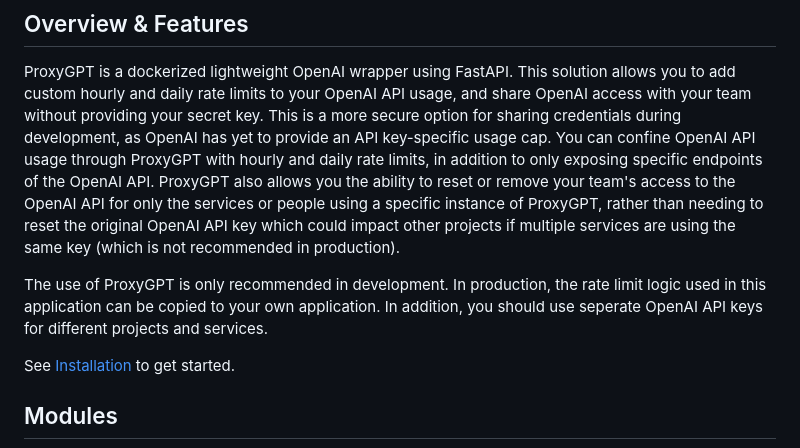
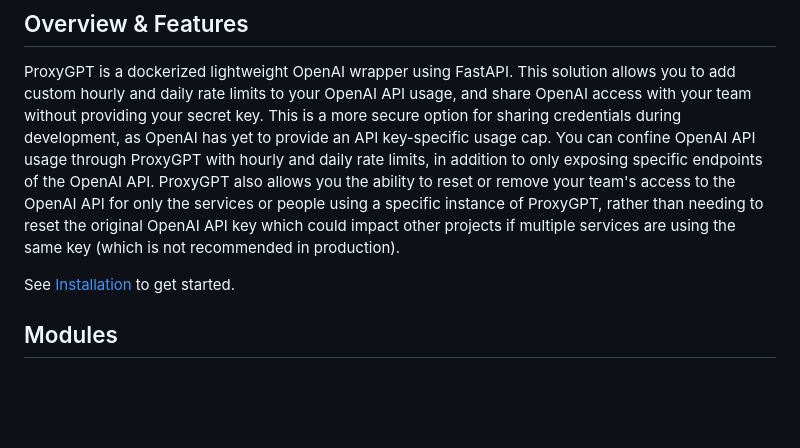
Before and after one commit to Bklieger/ProxyGPT, a Markdown page: README.md, the part around the change. Drawn GitHub-style; blank space fills up the shorter version.

Commit message:
Update README.md based on new functionality
ProxyGPT is mature enough to be used in production. The addition of modules also constitutes greater value than just rate limiting.

```diff
--- a/README.md
+++ b/README.md
@@ -4,8 +4,6 @@
 ## Overview & Features
 
 ProxyGPT is a dockerized lightweight OpenAI wrapper using FastAPI. This solution allows you to add custom hourly and daily rate limits to your OpenAI API usage, and share OpenAI access with your team without providing your secret key. This is a more secure option for sharing credentials during development, as OpenAI has yet to provide an API key-specific usage cap. You can confine OpenAI API usage through ProxyGPT with hourly and daily rate limits, in addition to only exposing specific endpoints of the OpenAI API. ProxyGPT also allows you the ability to reset or remove your team's access to the OpenAI API for only the services or people using a specific instance of ProxyGPT, rather than needing to reset the original OpenAI API key which could impact other projects if multiple services are using the same key (which is not recommended in production).
-
-The use of ProxyGPT is only recommended in development. In production, the rate limit logic used in this application can be copied to your own application. In addition, you should use seperate OpenAI API keys for different projects and services.
 
 See [Installation](#installation) to get started.
 
```
